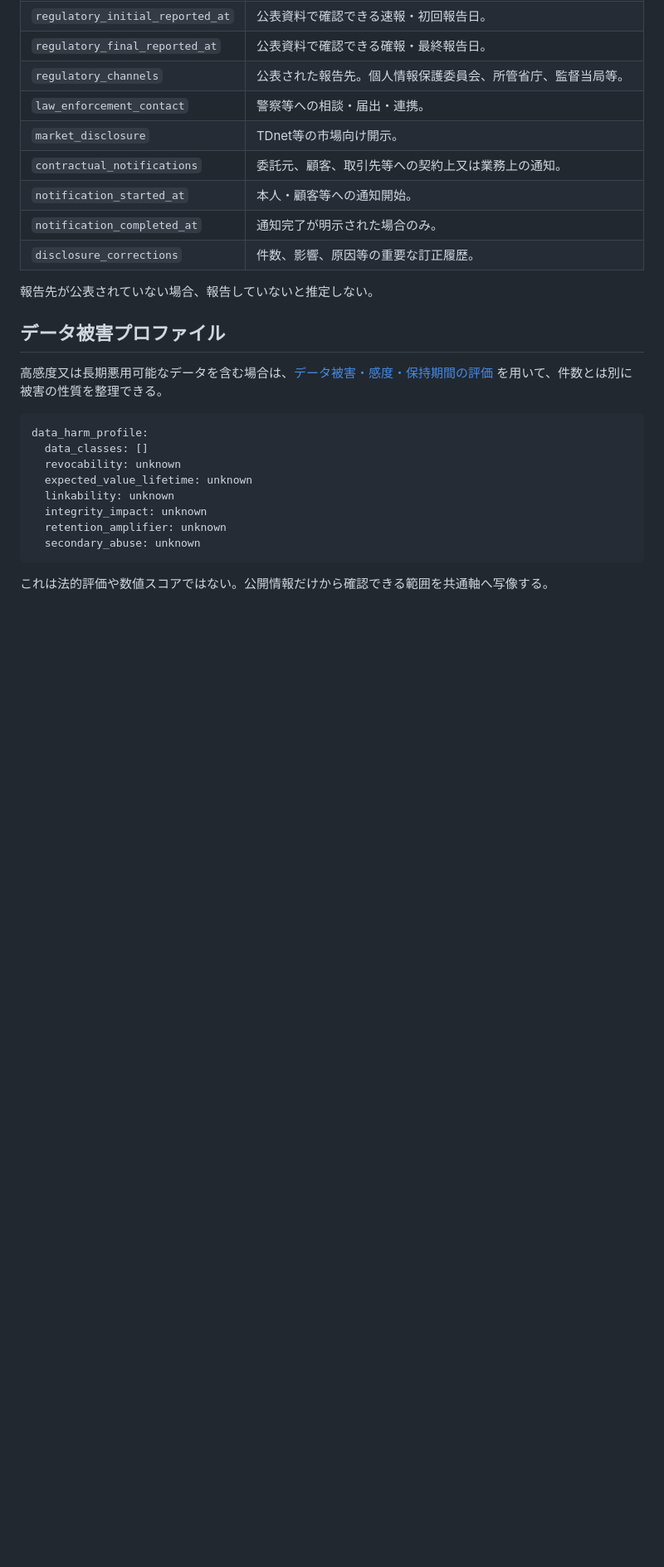
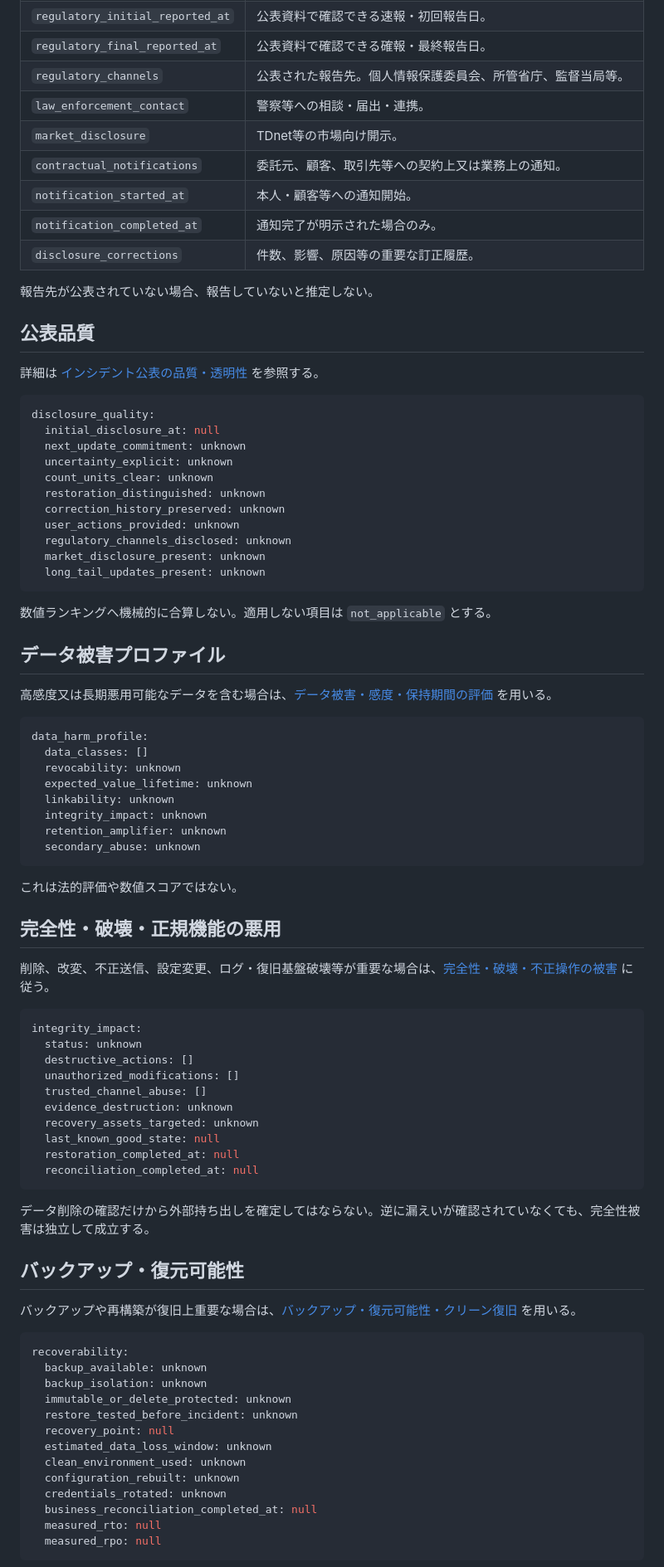
Before and after one commit to 4i7/Denno-Watch, a Markdown page: methodology/reporting-standard.md, the part around one of its changes. Shown at 83% size. Drawn GitHub-style; blank space fills up the shorter version.

Commit message:
docs: integrate extended incident evidence dimensions into reporting standard

````diff
--- a/methodology/reporting-standard.md
+++ b/methodology/reporting-standard.md
@@ -114,9 +116,29 @@ Denno Watch は、日本の組織に影響する重大なサイバーインシ
 
 報告先が公表されていない場合、報告していないと推定しない。
 
+## 公表品質
+
+詳細は [インシデント公表の品質・透明性](../analysis/incident-disclosure-quality-and-transparency-framework-2026-10-04.md) を参照する。
+
+```yaml
+disclosure_quality:
+  initial_disclosure_at: null
+  next_update_commitment: unknown
+  uncertainty_explicit: unknown
+  count_units_clear: unknown
+  restoration_distinguished: unknown
+  correction_history_preserved: unknown
+  user_actions_provided: unknown
+  regulatory_channels_disclosed: unknown
+  market_disclosure_present: unknown
+  long_tail_updates_present: unknown
+```
+
+数値ランキングへ機械的に合算しない。適用しない項目は `not_applicable` とする。
+
 ## データ被害プロファイル
 
-高感度又は長期悪用可能なデータを含む場合は、[データ被害・感度・保持期間の評価](../analysis/data-harm-sensitivity-and-retention-taxonomy-2026-10-04.md) を用いて、件数とは別に被害の性質を整理できる。
+高感度又は長期悪用可能なデータを含む場合は、[データ被害・感度・保持期間の評価](../analysis/data-harm-sensitivity-and-retention-taxonomy-2026-10-04.md) を用いる。
 
 ```yaml
 data_harm_profile:
@@ -129,4 +151,44 @@ data_harm_profile:
   secondary_abuse: unknown
 ```
 
-これは法的評価や数値スコアではない。公開情報だけから確認できる範囲を共通軸へ写像する。
+これは法的評価や数値スコアではない。
+
+## 完全性・破壊・正規機能の悪用
+
+削除、改変、不正送信、設定変更、ログ・復旧基盤破壊等が重要な場合は、[完全性・破壊・不正操作の被害](../analysis/integrity-and-destructive-impact-knowledge-base-2026-10-04.md) に従う。
+
+```yaml
+integrity_impact:
+  status: unknown
+  destructive_actions: []
+  unauthorized_modifications: []
+  trusted_channel_abuse: []
+  evidence_destruction: unknown
+  recovery_assets_targeted: unknown
+  last_known_good_state: null
+  restoration_completed_at: null
+  reconciliation_completed_at: null
+```
+
+データ削除の確認だけから外部持ち出しを確定してはならない。逆に漏えいが確認されていなくても、完全性被害は独立して成立する。
+
+## バックアップ・復元可能性
+
+バックアップや再構築が復旧上重要な場合は、[バックアップ・復元可能性・クリーン復旧](../analysis/backup-recoverability-and-clean-restoration-knowledge-base-2026-10-04.md) を用いる。
+
+```yaml
+recoverability:
+  backup_available: unknown
+  backup_isolation: unknown
+  immutable_or_delete_protected: unknown
+  restore_tested_before_incident: unknown
+  recovery_point: null
+  estimated_data_loss_window: unknown
+  clean_environment_used: unknown
+  configuration_rebuilt: unknown
+  credentials_rotated: unknown
+  business_reconciliation_completed_at: null
+  measured_rto: null
+  measured_rpo: null
+```
+
````
Also changed, not shown: other parts of methodology/reporting-standard.md (+61 -17 lines).
